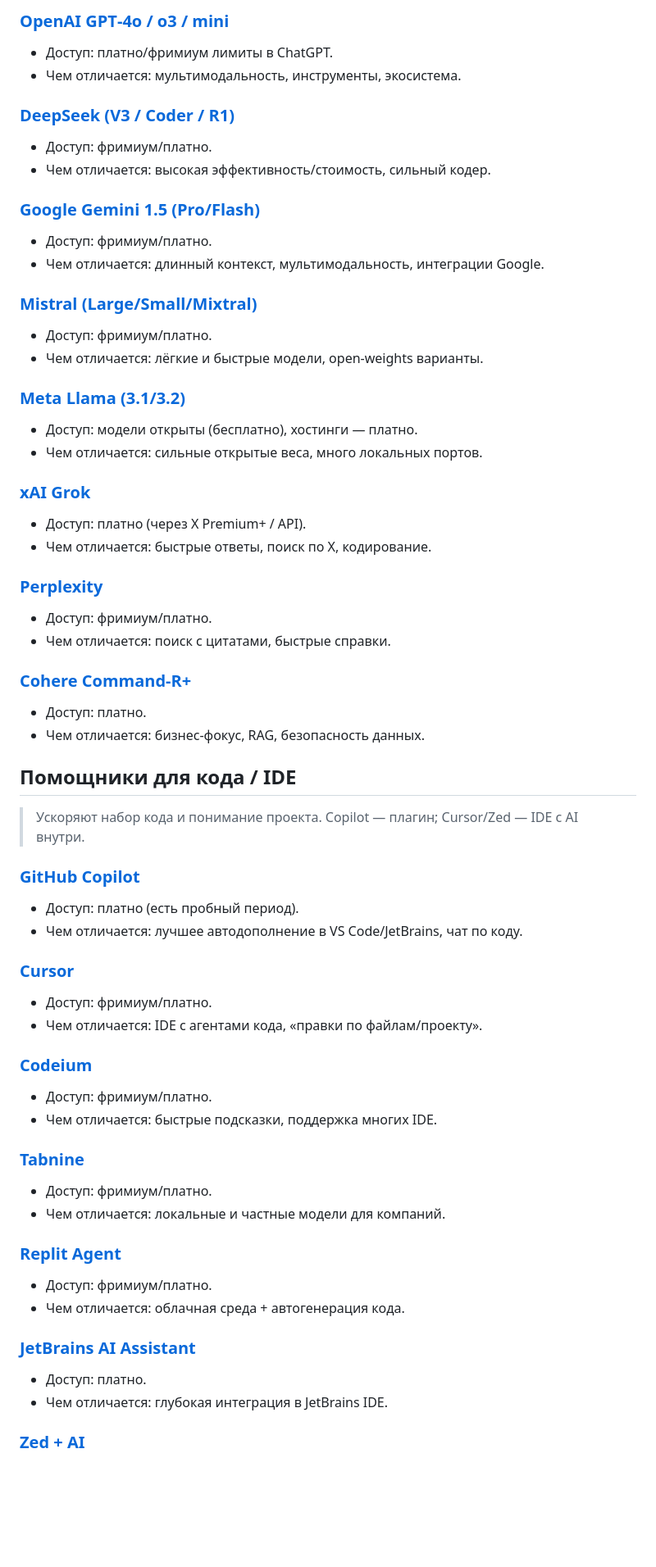
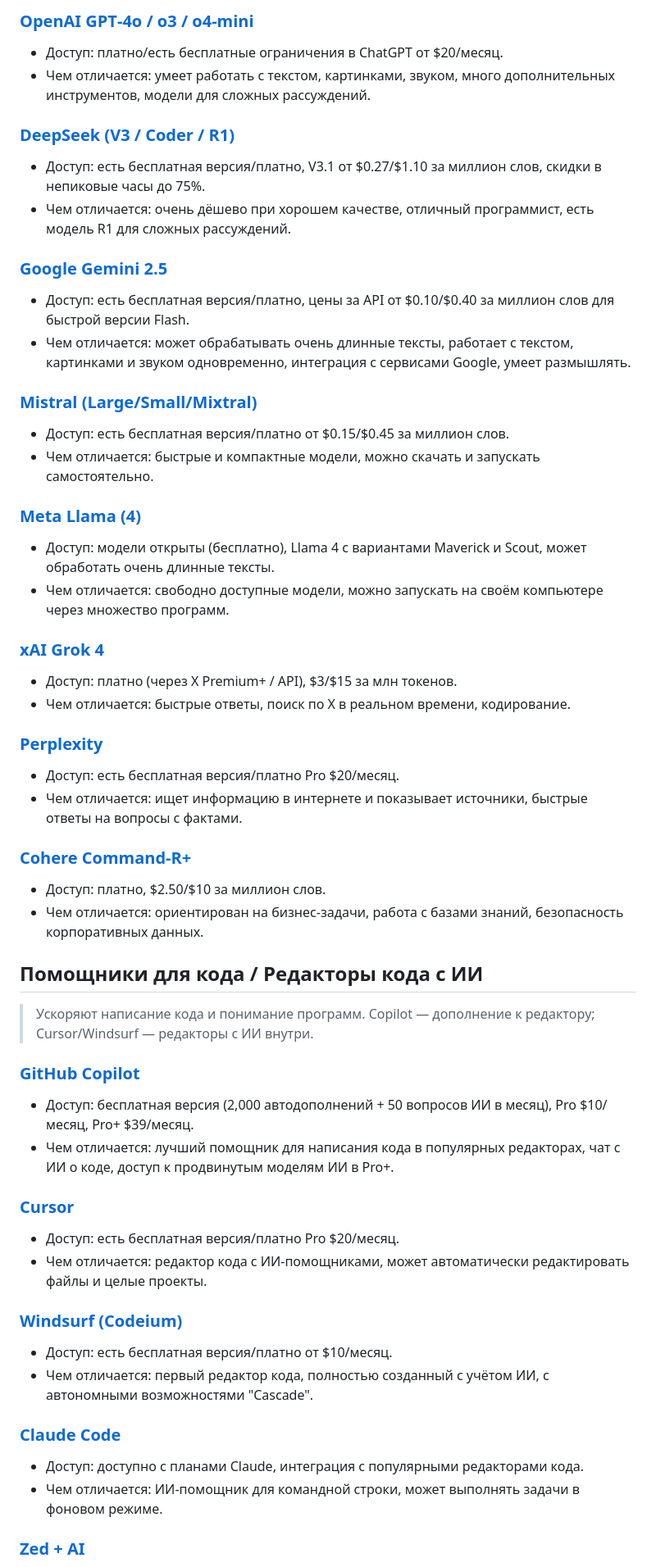
Before and after one commit to adolgoff/ai-tools, a Markdown page: tools.md, the part around the change printed below. Shown: that part at 82% size. Rendered like a GitHub page; blank space fills up the shorter version.

Commit message:
feat(content): clarify wording weights and hosting

```diff
--- a/tools.md
+++ b/tools.md
@@ -117,62 +112,54 @@
 
-### [OpenAI GPT‑4o / o3 / mini](https://platform.openai.com/)
-- Доступ: платно/фримиум лимиты в ChatGPT.
-- Чем отличается: мультимодальность, инструменты, экосистема.
+### [OpenAI GPT‑4o / o3 / o4-mini](https://platform.openai.com/)
+- Доступ: платно/есть бесплатные ограничения в ChatGPT от $20/месяц.
+- Чем отличается: умеет работать с текстом, картинками, звуком, много дополнительных инструментов, модели для сложных рассуждений.
 
 ### [DeepSeek (V3 / Coder / R1)](https://www.deepseek.com/)
-- Доступ: фримиум/платно.
-- Чем отличается: высокая эффективность/стоимость, сильный кодер.
+- Доступ: есть бесплатная версия/платно, V3.1 от $0.27/$1.10 за миллион слов, скидки в непиковые часы до 75%.
+- Чем отличается: очень дёшево при хорошем качестве, отличный программист, есть модель R1 для сложных рассуждений.
 
-### [Google Gemini 1.5 (Pro/Flash)](https://ai.google.dev/)
-- Доступ: фримиум/платно.
-- Чем отличается: длинный контекст, мультимодальность, интеграции Google.
+### [Google Gemini 2.5](https://ai.google.dev/)
+- Доступ: есть бесплатная версия/платно, цены за API от $0.10/$0.40 за миллион слов для быстрой версии Flash.
+- Чем отличается: может обрабатывать очень длинные тексты, работает с текстом, картинками и звуком одновременно, интеграция с сервисами Google, умеет размышлять.
 
 ### [Mistral (Large/Small/Mixtral)](https://mistral.ai/)
-- Доступ: фримиум/платно.
-- Чем отличается: лёгкие и быстрые модели, open‑weights варианты.
+- Доступ: есть бесплатная версия/платно от $0.15/$0.45 за миллион слов.
+- Чем отличается: быстрые и компактные модели, можно скачать и запускать самостоятельно.
 
-### [Meta Llama (3.1/3.2)](https://ai.meta.com/llama/)
-- Доступ: модели открыты (бесплатно), хостинги — платно.
-- Чем отличается: сильные открытые веса, много локальных портов.
+### [Meta Llama (4)](https://ai.meta.com/llama/)
+- Доступ: модели открыты (бесплатно), Llama 4 с вариантами Maverick и Scout, может обработать очень длинные тексты.
+- Чем отличается: свободно доступные модели, можно запускать на своём компьютере через множество программ.
 
-### [xAI Grok](https://x.ai/)
-- Доступ: платно (через X Premium+ / API).
-- Чем отличается: быстрые ответы, поиск по X, кодирование.
+### [xAI Grok 4](https://x.ai/)
+- Доступ: платно (через X Premium+ / API), $3/$15 за млн токенов.
+- Чем отличается: быстрые ответы, поиск по X в реальном времени, кодирование.
 
 ### [Perplexity](https://www.perplexity.ai/)
-- Доступ: фримиум/платно.
-- Чем отличается: поиск с цитатами, быстрые справки.
+- Доступ: есть бесплатная версия/платно Pro $20/месяц.
+- Чем отличается: ищет информацию в интернете и показывает источники, быстрые ответы на вопросы с фактами.
 
 ### [Cohere Command‑R+](https://cohere.com/)
-- Доступ: платно.
-- Чем отличается: бизнес‑фокус, RAG, безопасность данных.
+- Доступ: платно, $2.50/$10 за миллион слов.
+- Чем отличается: ориентирован на бизнес-задачи, работа с базами знаний, безопасность корпоративных данных.
 
-## Помощники для кода / IDE
-> Ускоряют набор кода и понимание проекта. Copilot — плагин; Cursor/Zed — IDE с AI внутри.
+## Помощники для кода / Редакторы кода с ИИ
+> Ускоряют написание кода и понимание программ. Copilot — дополнение к редактору; Cursor/Windsurf — редакторы с ИИ внутри.
 
 ### [GitHub Copilot](https://github.com/features/copilot)
-- Доступ: платно (есть пробный период).
-- Чем отличается: лучшее автодополнение в VS Code/JetBrains, чат по коду.
+- Доступ: бесплатная версия (2,000 автодополнений + 50 вопросов ИИ в месяц), Pro $10/месяц, Pro+ $39/месяц.
+- Чем отличается: лучший помощник для написания кода в популярных редакторах, чат с ИИ о коде, доступ к продвинутым моделям ИИ в Pro+.
 
 ### [Cursor](https://www.cursor.com/)
-- Доступ: фримиум/платно.
-- Чем отличается: IDE с агентами кода, «правки по файлам/проекту».
+- Доступ: есть бесплатная версия/платно Pro $20/месяц.
+- Чем отличается: редактор кода с ИИ-помощниками, может автоматически редактировать файлы и целые проекты.
 
-### [Codeium](https://codeium.com/)
-- Доступ: фримиум/платно.
-- Чем отличается: быстрые подсказки, поддержка многих IDE.
+### [Windsurf (Codeium)](https://windsurf.com/)
+- Доступ: есть бесплатная версия/платно от $10/месяц.
+- Чем отличается: первый редактор кода, полностью созданный с учётом ИИ, с автономными возможностями "Cascade".
 
-### [Tabnine](https://www.tabnine.com/)
-- Доступ: фримиум/платно.
-- Чем отличается: локальные и частные модели для компаний.
-
-### [Replit Agent](https://replit.com/agent)
-- Доступ: фримиум/платно.
-- Чем отличается: облачная среда + автогенерация кода.
-
-### [JetBrains AI Assistant](https://www.jetbrains.com/ai/)
-- Доступ: платно.
-- Чем отличается: глубокая интеграция в JetBrains IDE.
+### [Claude Code](https://www.anthropic.com/claude-code)
+- Доступ: доступно с планами Claude, интеграция с популярными редакторами кода.
+- Чем отличается: ИИ-помощник для командной строки, может выполнять задачи в фоновом режиме.
 
 ### [Zed + AI](https://zed.dev/)
 - Доступ: фримиум/платно.
```
Also changed, not shown: other parts of tools.md (+96 -77 lines).
